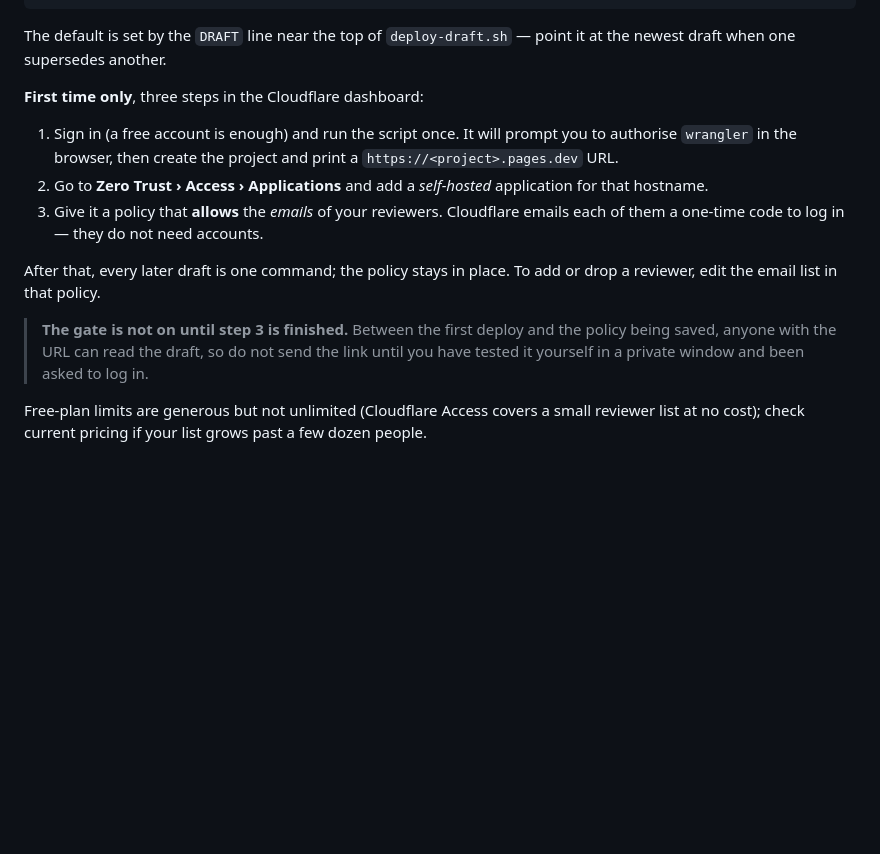
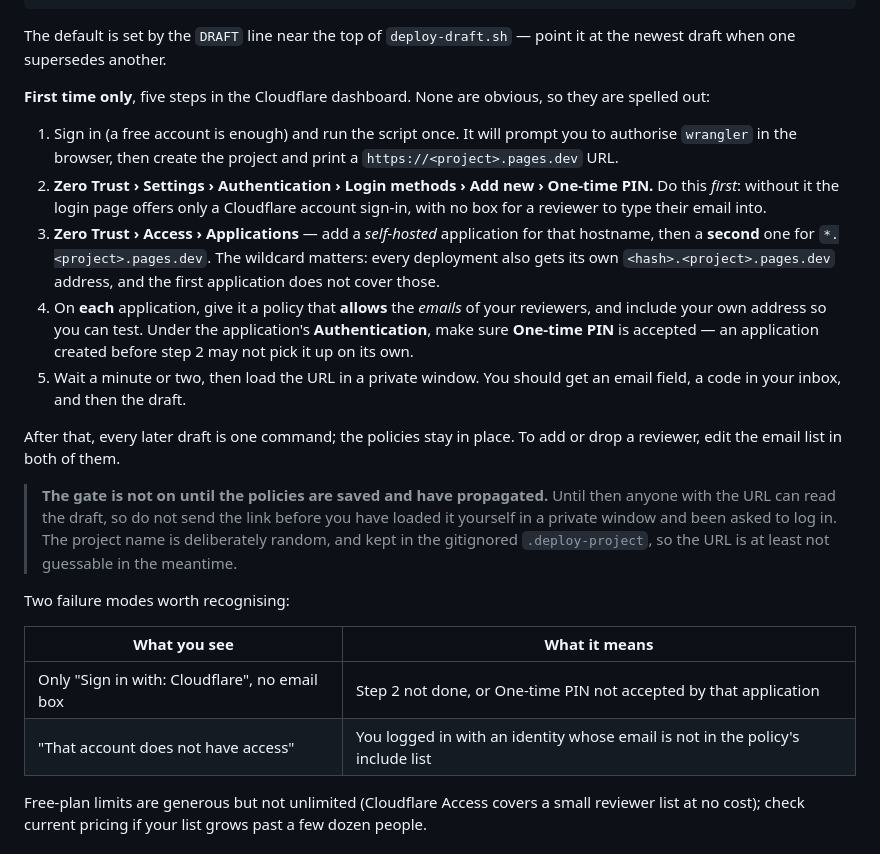
Before and after one commit to pnhknrt7kp/explorer2026, a Markdown page: README.md, the part around the change. GitHub-like rendering; blank space fills up the shorter version.

Commit message:
Document the One-time PIN step the draft gate actually needs
Following the previous instructions produced a login page offering only a
Cloudflare account sign-in, with no box for a reviewer to type an email into:
One-time PIN is a login method that has to be enabled on the Zero Trust account
first, and an application created before it exists may not accept it.

Also records the wildcard application, which the deployment-hash hostnames need,
and the two error messages this throws when a step is missed.

Co-Authored-By: Claude Opus 5 (1M context) <noreply@anthropic.com>

```diff
--- a/README.md
+++ b/README.md
@@ -67,23 +67,41 @@ git history.
 The default is set by the `DRAFT` line near the top of `deploy-draft.sh` — point
 it at the newest draft when one supersedes another.
 
-**First time only**, three steps in the Cloudflare dashboard:
+**First time only**, five steps in the Cloudflare dashboard. None are obvious, so
+they are spelled out:
 
 1. Sign in (a free account is enough) and run the script once. It will prompt
    you to authorise `wrangler` in the browser, then create the project and print
    a `https://<project>.pages.dev` URL.
-2. Go to **Zero Trust › Access › Applications** and add a *self-hosted*
-   application for that hostname.
-3. Give it a policy that **allows** the *emails* of your reviewers. Cloudflare
-   emails each of them a one-time code to log in — they do not need accounts.
+2. **Zero Trust › Settings › Authentication › Login methods › Add new › One-time
+   PIN.** Do this *first*: without it the login page offers only a Cloudflare
+   account sign-in, with no box for a reviewer to type their email into.
+3. **Zero Trust › Access › Applications** — add a *self-hosted* application for
+   that hostname, then a **second** one for `*.<project>.pages.dev`. The wildcard
+   matters: every deployment also gets its own `<hash>.<project>.pages.dev`
+   address, and the first application does not cover those.
+4. On **each** application, give it a policy that **allows** the *emails* of your
+   reviewers, and include your own address so you can test. Under the
+   application's **Authentication**, make sure **One-time PIN** is accepted —
+   an application created before step 2 may not pick it up on its own.
+5. Wait a minute or two, then load the URL in a private window. You should get an
+   email field, a code in your inbox, and then the draft.
 
-After that, every later draft is one command; the policy stays in place. To add
-or drop a reviewer, edit the email list in that policy.
+After that, every later draft is one command; the policies stay in place. To add
+or drop a reviewer, edit the email list in both of them.
 
-> **The gate is not on until step 3 is finished.** Between the first deploy and
-> the policy being saved, anyone with the URL can read the draft, so do not send
-> the link until you have tested it yourself in a private window and been asked
-> to log in.
+> **The gate is not on until the policies are saved and have propagated.** Until
+> then anyone with the URL can read the draft, so do not send the link before you
+> have loaded it yourself in a private window and been asked to log in. The
+> project name is deliberately random, and kept in the gitignored
+> `.deploy-project`, so the URL is at least not guessable in the meantime.
+
+Two failure modes worth recognising:
+
+| What you see | What it means |
+|---|---|
+| Only "Sign in with: Cloudflare", no email box | Step 2 not done, or One-time PIN not accepted by that application |
+| "That account does not have access" | You logged in with an identity whose email is not in the policy's include list |
 
 Free-plan limits are generous but not unlimited (Cloudflare Access covers a
 small reviewer list at no cost); check current pricing if your list grows past a
```
